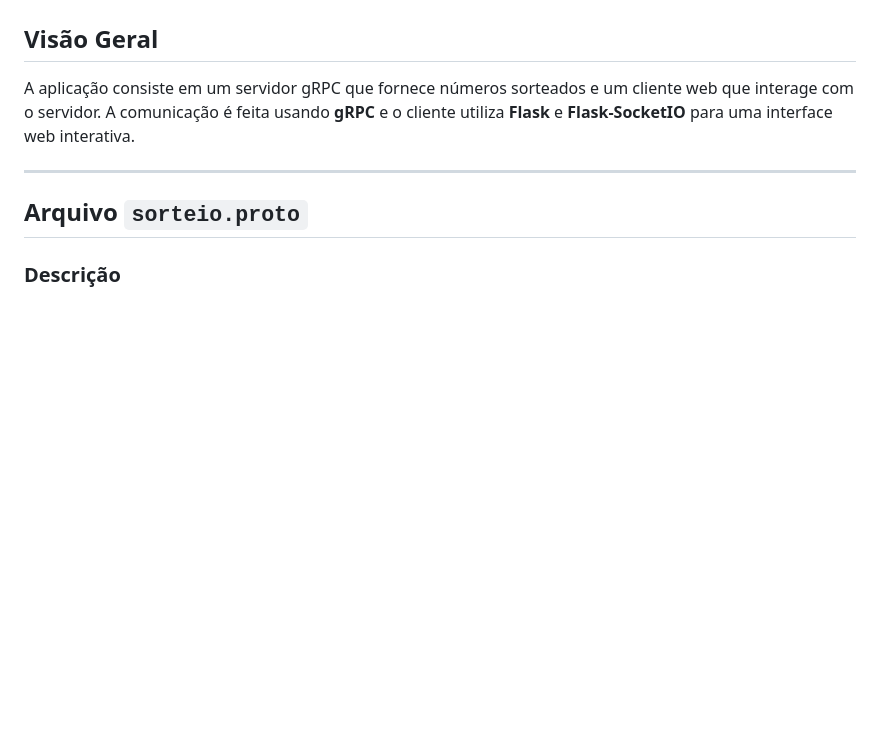
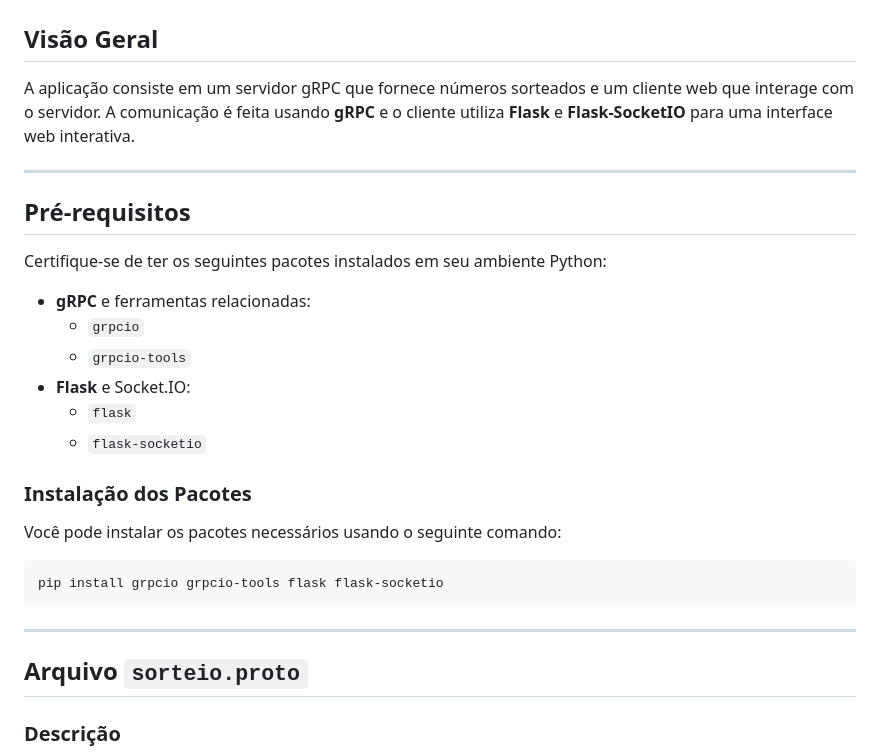
Before and after one commit to namikki/grpc_sorteio_bingo, a Markdown page: README.md, the part around the change. Rendered like a GitHub page; blank space fills up the shorter version.

````diff
--- a/README.md
+++ b/README.md
@@ -3,6 +3,27 @@
 ## Visão Geral
 
 A aplicação consiste em um servidor gRPC que fornece números sorteados e um cliente web que interage com o servidor. A comunicação é feita usando **gRPC** e o cliente utiliza **Flask** e **Flask-SocketIO** para uma interface web interativa.
+
+---
+
+## Pré-requisitos
+
+Certifique-se de ter os seguintes pacotes instalados em seu ambiente Python:
+
+- **gRPC** e ferramentas relacionadas:
+  - `grpcio`
+  - `grpcio-tools`
+- **Flask** e Socket.IO:
+  - `flask`
+  - `flask-socketio`
+
+### Instalação dos Pacotes
+
+Você pode instalar os pacotes necessários usando o seguinte comando:
+
+```bash
+pip install grpcio grpcio-tools flask flask-socketio
+```
 
 ---
 
````
